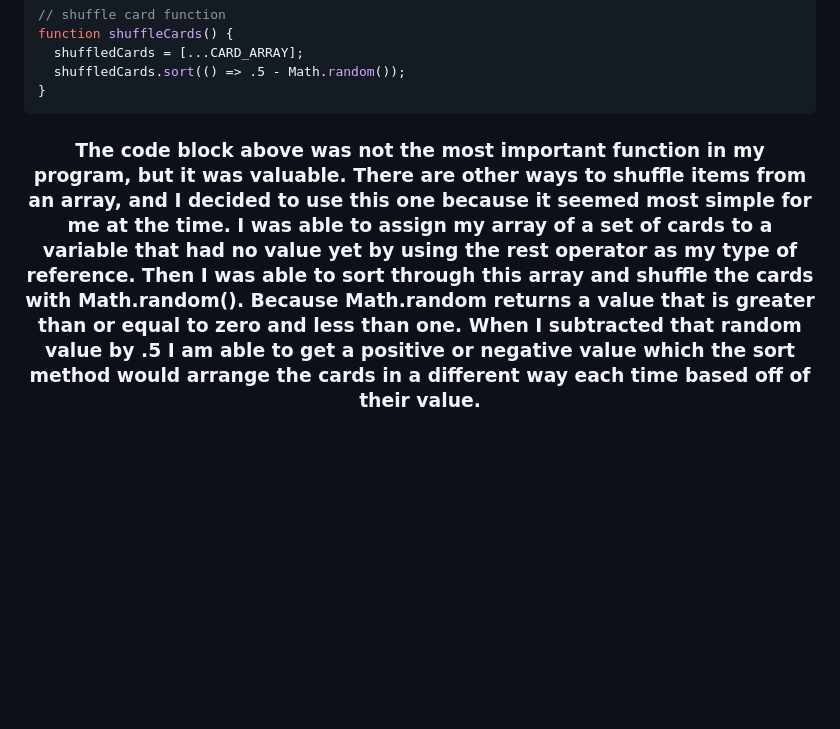
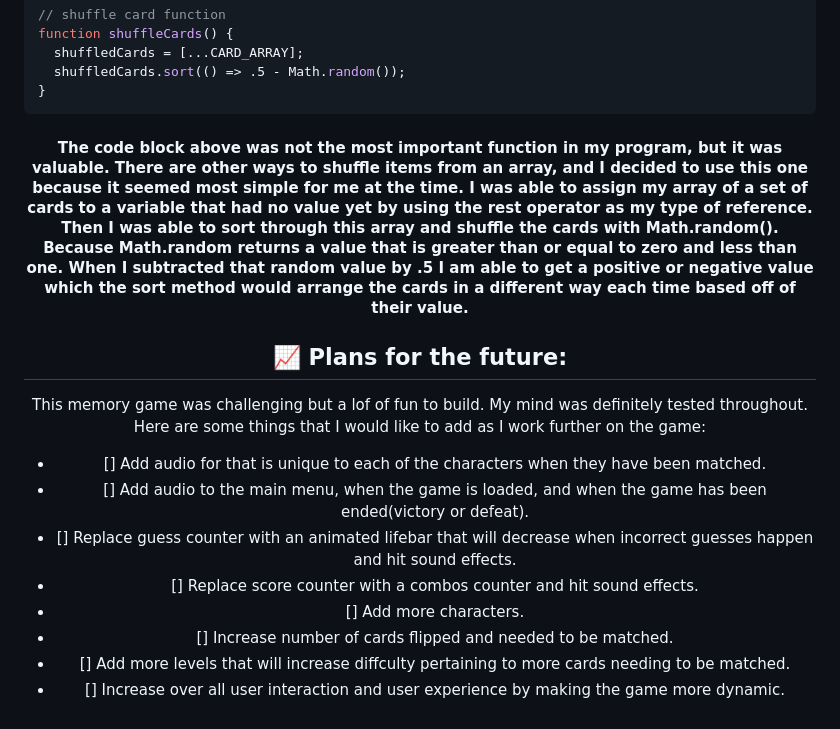
Before and after one commit to gryantbilgan/Memory-Game, a Markdown page: README.md, the part around the change. GitHub-like rendering; blank space fills up the shorter version.

Commit message:
adds plans for the future in readme

````diff
--- a/README.md
+++ b/README.md
@@ -80,5 +80,18 @@ function shuffleCards() {
 ```
 <div align='center'>
 
-### The code block above was not the most important function in my program, but it was valuable. There are other ways to shuffle items from an array, and I decided to use this one because it seemed most simple for me at the time. I was able to assign my array of a set of cards to a variable that had no value yet by using the rest operator as my type of reference. Then I was able to sort through this array and shuffle the cards with Math.random(). Because Math.random returns a value that is greater than or equal to zero and less than one. When I subtracted that random value by .5 I am able to get a positive or negative value which the sort method would arrange the cards in a different way each time based off of their value.
+#### The code block above was not the most important function in my program, but it was valuable. There are other ways to shuffle items from an array, and I decided to use this one because it seemed most simple for me at the time. I was able to assign my array of a set of cards to a variable that had no value yet by using the rest operator as my type of reference. Then I was able to sort through this array and shuffle the cards with Math.random(). Because Math.random returns a value that is greater than or equal to zero and less than one. When I subtracted that random value by .5 I am able to get a positive or negative value which the sort method would arrange the cards in a different way each time based off of their value.
+
+## 📈 Plans for the future:
+
+This memory game was challenging but a lof of fun to build. My mind was definitely tested throughout. Here are some things that I would like to add as I work further on the game:
+- [] Add audio for that is unique to each of the characters when they have been matched.
+- [] Add audio to the main menu, when the game is loaded, and when the game has been ended(victory or defeat).
+- [] Replace guess counter with an animated lifebar that will decrease when incorrect guesses happen and hit sound effects.
+- [] Replace score counter with a combos counter and hit sound effects.
+- [] Add more characters.
+- [] Increase number of cards flipped and needed to be matched.
+- [] Add more levels that will increase diffculty pertaining to more cards needing to be matched.
+- [] Increase over all user interaction and user experience by making the game more dynamic.
+
 </div>
````
